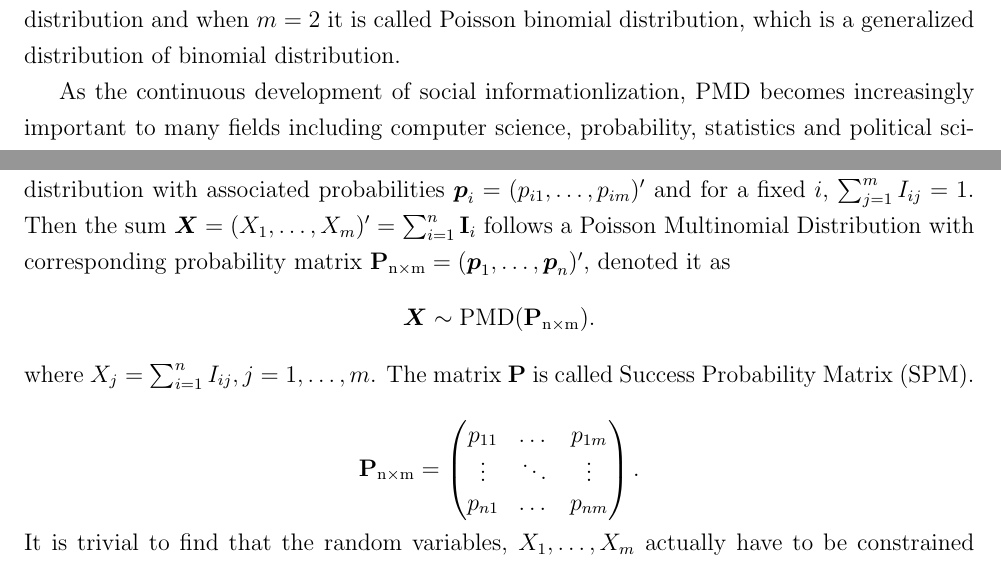
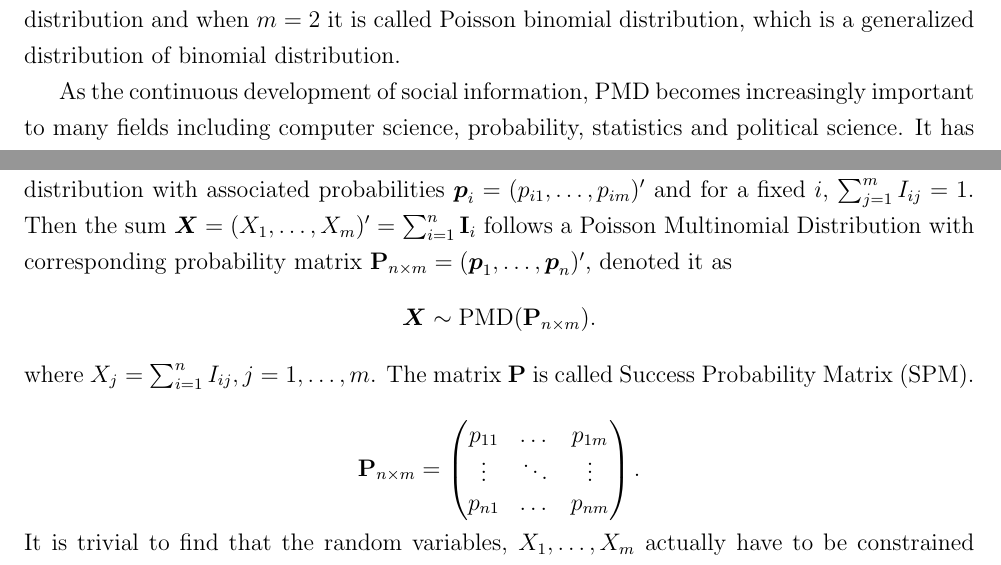
Before and after one commit to Vitafusion/Poisson-Multinomial, a LaTeX paper (tex/PMD.tex): two parts of pages 2 and 5 of 25, joined at a grey line, cut so that both start at the same text. Compiled offline with pdfLaTeX.

Commit message:
Update PMD.tex

```diff
--- a/tex/PMD.tex
+++ b/tex/PMD.tex
@@ -172,6 +172,6 @@ The Poisson Multinomial Distribution (PMD) is the sum of independent multinomial
 
 Imagine there are $n$ different independent balls, one needs to throw them into $m$ different bins. Each ball has its own probabilities of falling into different bins. Then the probability distribution of how many balls are in each bin after throwing will be our concern and we call it Poisson Multinomial Distribution (\PMD). $\PMD$ is also known as generalized multinomial distribution and when $m=2$ it is called Poisson binomial distribution, which is a generalized distribution of binomial distribution.
 
-As the continuous development of social informationlization, $\PMD$ becomes increasingly important to many fields including computer science, probability, statistics and political science. It has applications in game theory (\citeNP{Cheng2017PlayingAG}), digital imaging (\citeNP{akter2019double}), machine learning (\citeNP{kamath2014learning}), etc. One of the intriguing areas that involves $\PMD$ is political science. It would be good to illustrate $\PMD$ a little bit further via a very simple example in election scenario. Suppose a committee with $\rm n$  independent members needs to elect a chairman between $\rm m$ candidates. Each member has different voting behavior. Mostly, people pay attention to the result of an election while statisticians focus on the probability for each electoral outcome to happen. An $\PMD$ is a perfect model for this example by seeing members as independent random variables following different multinomial distributions. The probability vector of the multinomial distribution regards to the probabilities for a member voting for each candidates. By this way, we will be allowed to compute the probability of each electoral result which is referred as probability mass function of $\PMD$. Without a doubt, computing the probabilities of electoral results will be of the greatest concern. Additionally, in soft classification context, people introduce randomness in decision making process. The process can be characterized by $\PMD$. Suppose
+As the continuous development of social information, $\PMD$ becomes increasingly important to many fields including computer science, probability, statistics and political science. It has applications in game theory (\citeNP{Cheng2017PlayingAG}), digital imaging (\citeNP{akter2019double}), machine learning (\citeNP{kamath2014learning}), etc. One of the intriguing areas that involves $\PMD$ is political science. It would be good to illustrate $\PMD$ a little bit further via a very simple example in election scenario. Suppose a committee with $n$  independent members needs to elect a chairman between $m$ candidates. Each member has different voting behavior. Mostly, people pay attention to the result of an election while statisticians focus on the probability for each electoral outcome to happen. An $\PMD$ is a perfect model for this example by seeing members as independent random variables following different multinomial distributions. The probability vector of the multinomial distribution regards to the probabilities for a member voting for each candidates. By this way, we will be allowed to compute the probability of each electoral result which is referred as probability mass function of $\PMD$. Without a doubt, computing the probabilities of electoral results will be of the greatest concern. Additionally, in soft classification context, people introduce randomness in decision making process. The process can be characterized by $\PMD$. Suppose
 a machine learning model computes probabilities of an observation falling into different categories, this is actually equivalent to making one draw from a multinomial distribution. Thus $\PMD$ is a perfect tool to characterize the situation of  classifying multiple observations since it is as same as making multiple draws from different independent multinomial distributions. In ecological inference, consider making statistical inference to aggregated data. An aggregated dataset is to separate data points into groups and consider the groups as new data points. Let's assume the data response variable is categorical. In the grouped dataset, we could count the number of each category in each group and take it as our new response variable and this variable will follow $\PMD$ accordingly. All the areas above that involve $\PMD$ also require computation of its probability mass function. Without the pmf, we are unable to draw any conclusion over the listed examples.
 
@@ -227,11 +227,11 @@ The rest of the paper is organized as follows. In the second section, we describ
 %%%%%%%%%%%%%%%%%%%%%%%%%%%%%%%%%%%%%%%%%%%%%%%%%%%%%%%%%%%%%%%%%%%%%%%%%%%%%%%%%%
 \subsection{Definition of the Distribution}
 
-Let $\Ivec_{i} = (I_{i1}, \dots, I_{im})', i=1, \dots, n$ be a random indicator vector that follows multinomial distribution with associated probabilities $\pvec_{i} = (p_{i1}, \dots, p_{im})'$ and for a fixed $i$, $\sum_{j=1}^{m} I_{ij}=1$. Then the sum $\Xvec = (X_{1}, \dots, X_{m})'= \sum_{i=1}^{n}\Ivec_{i}$ follows a Poisson Multinomial Distribution with corresponding probability matrix $\Pmat_{\rm n \times m} = (\pvec_{1}, \dots, \pvec_{n})'$, denoted it as
-$$\Xvec \sim \PMD(\Pmat_{\rm n\times m}).$$ where $X_{j} = \sum_{i=1}^{n} I_{ij}, j=1,\dots,m$. The matrix $\Pmat$ is called Success Probability Matrix (SPM).
+Let $\Ivec_{i} = (I_{i1}, \dots, I_{im})', i=1, \dots, n$ be a random indicator vector that follows multinomial distribution with associated probabilities $\pvec_{i} = (p_{i1}, \dots, p_{im})'$ and for a fixed $i$, $\sum_{j=1}^{m} I_{ij}=1$. Then the sum $\Xvec = (X_{1}, \dots, X_{m})'= \sum_{i=1}^{n}\Ivec_{i}$ follows a Poisson Multinomial Distribution with corresponding probability matrix $\Pmat_{n \times m} = (\pvec_{1}, \dots, \pvec_{n})'$, denoted it as
+$$\Xvec \sim \PMD(\Pmat_{n\times m}).$$ where $X_{j} = \sum_{i=1}^{n} I_{ij}, j=1,\dots,m$. The matrix $\Pmat$ is called Success Probability Matrix (SPM).
 
 \begin{equation*}
-\Pmat_{\rm n \times m} = \begin{pmatrix}
+\Pmat_{n \times m} = \begin{pmatrix}
 p_{11} &  \dots & p_{1m} \\
 \vdots & \ddots & \vdots \\
 p_{n1} &  \dots & p_{nm} \\
```
Also changed, not shown: tex/PMD.tex (16 more changed lines).
